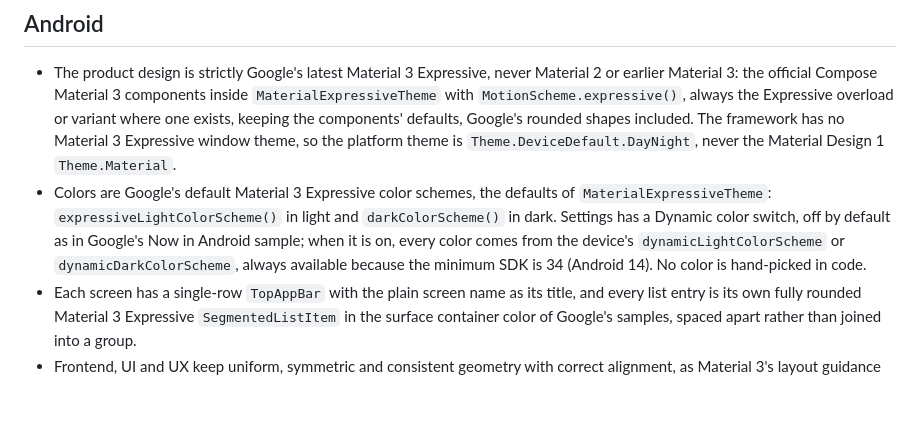
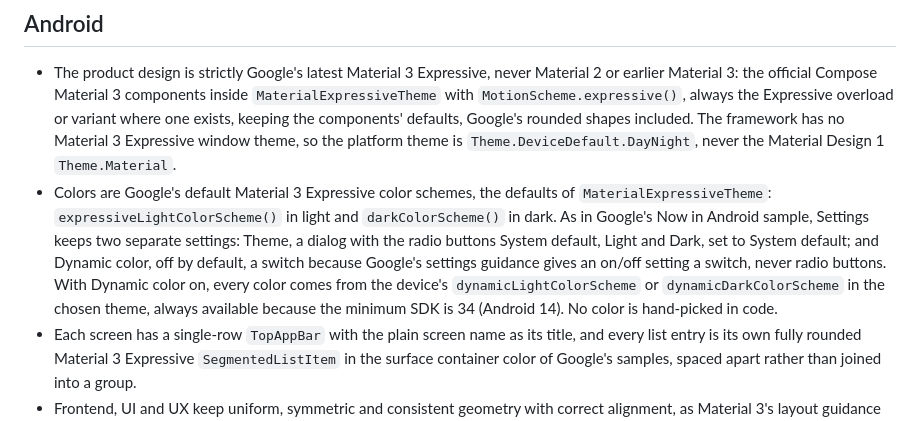
Before and after one commit to VasilisPngs/Adblock, a Markdown page: CLAUDE.md, the part around the change. Rendered like a GitHub page; blank space fills up the shorter version.

Commit message:
Keep Theme and Dynamic color as separate settings, as Google's Now in Android does
Co-Authored-By: Claude Opus 5.5 <noreply@anthropic.com>
Claude-Session: https://claude.ai/code/session_01UYiv4Rv1DPHjAHXqQVXEru

```diff
--- a/CLAUDE.md
+++ b/CLAUDE.md
@@ -22,7 +22,7 @@
 
 ## Android
 - The product design is strictly Google's latest Material 3 Expressive, never Material 2 or earlier Material 3: the official Compose Material 3 components inside `MaterialExpressiveTheme` with `MotionScheme.expressive()`, always the Expressive overload or variant where one exists, keeping the components' defaults, Google's rounded shapes included. The framework has no Material 3 Expressive window theme, so the platform theme is `Theme.DeviceDefault.DayNight`, never the Material Design 1 `Theme.Material`.
-- Colors are Google's default Material 3 Expressive color schemes, the defaults of `MaterialExpressiveTheme`: `expressiveLightColorScheme()` in light and `darkColorScheme()` in dark. Settings has a Dynamic color switch, off by default as in Google's Now in Android sample; when it is on, every color comes from the device's `dynamicLightColorScheme` or `dynamicDarkColorScheme`, always available because the minimum SDK is 34 (Android 14). No color is hand-picked in code.
+- Colors are Google's default Material 3 Expressive color schemes, the defaults of `MaterialExpressiveTheme`: `expressiveLightColorScheme()` in light and `darkColorScheme()` in dark. As in Google's Now in Android sample, Settings keeps two separate settings: Theme, a dialog with the radio buttons System default, Light and Dark, set to System default; and Dynamic color, off by default, a switch because Google's settings guidance gives an on/off setting a switch, never radio buttons. With Dynamic color on, every color comes from the device's `dynamicLightColorScheme` or `dynamicDarkColorScheme` in the chosen theme, always available because the minimum SDK is 34 (Android 14). No color is hand-picked in code.
 - Each screen has a single-row `TopAppBar` with the plain screen name as its title, and every list entry is its own fully rounded Material 3 Expressive `SegmentedListItem` in the surface container color of Google's samples, spaced apart rather than joined into a group.
 - Frontend, UI and UX keep uniform, symmetric and consistent geometry with correct alignment, as Material 3's layout guidance defines it: each breakpoint's window margins, the top app bar's title and actions on the same edges as the content, and one alignment line for text and controls.
 - Icons come from Material Symbols Rounded, except a third party's own logo where the interface names that third party.
```
